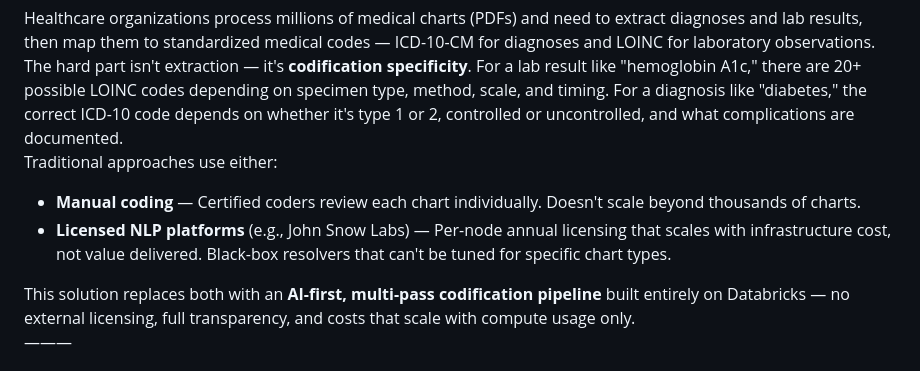
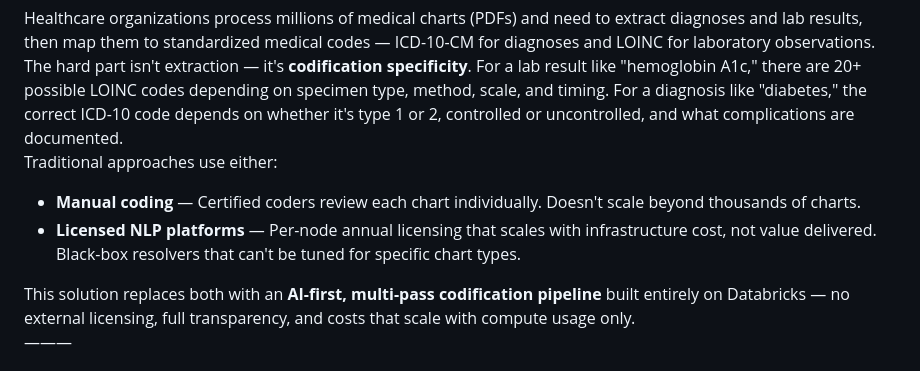
Before and after one commit to mobeenvaid-db/medical-codification, a Markdown page: Medical Codification Engine — README & Deployment Guide.md, the part around the change. Drawn GitHub-style.

```diff
--- a/Medical Codification Engine — README & Deployment Guide.md
+++ b/Medical Codification Engine — README & Deployment Guide.md
@@ -10,7 +10,7 @@ The hard part isn't extraction — it's **codification specificity**. For a lab
 Traditional approaches use either:
 
 * **Manual coding** — Certified coders review each chart individually. Doesn't scale beyond thousands of charts.
-* **Licensed NLP platforms** (e.g., John Snow Labs) — Per-node annual licensing that scales with infrastructure cost, not value delivered. Black-box resolvers that can't be tuned for specific chart types.
+* **Licensed NLP platforms** — Per-node annual licensing that scales with infrastructure cost, not value delivered. Black-box resolvers that can't be tuned for specific chart types.
 
 This solution replaces both with an **AI-first, multi-pass codification pipeline** built entirely on Databricks — no external licensing, full transparency, and costs that scale with compute usage only.
 ———
```
